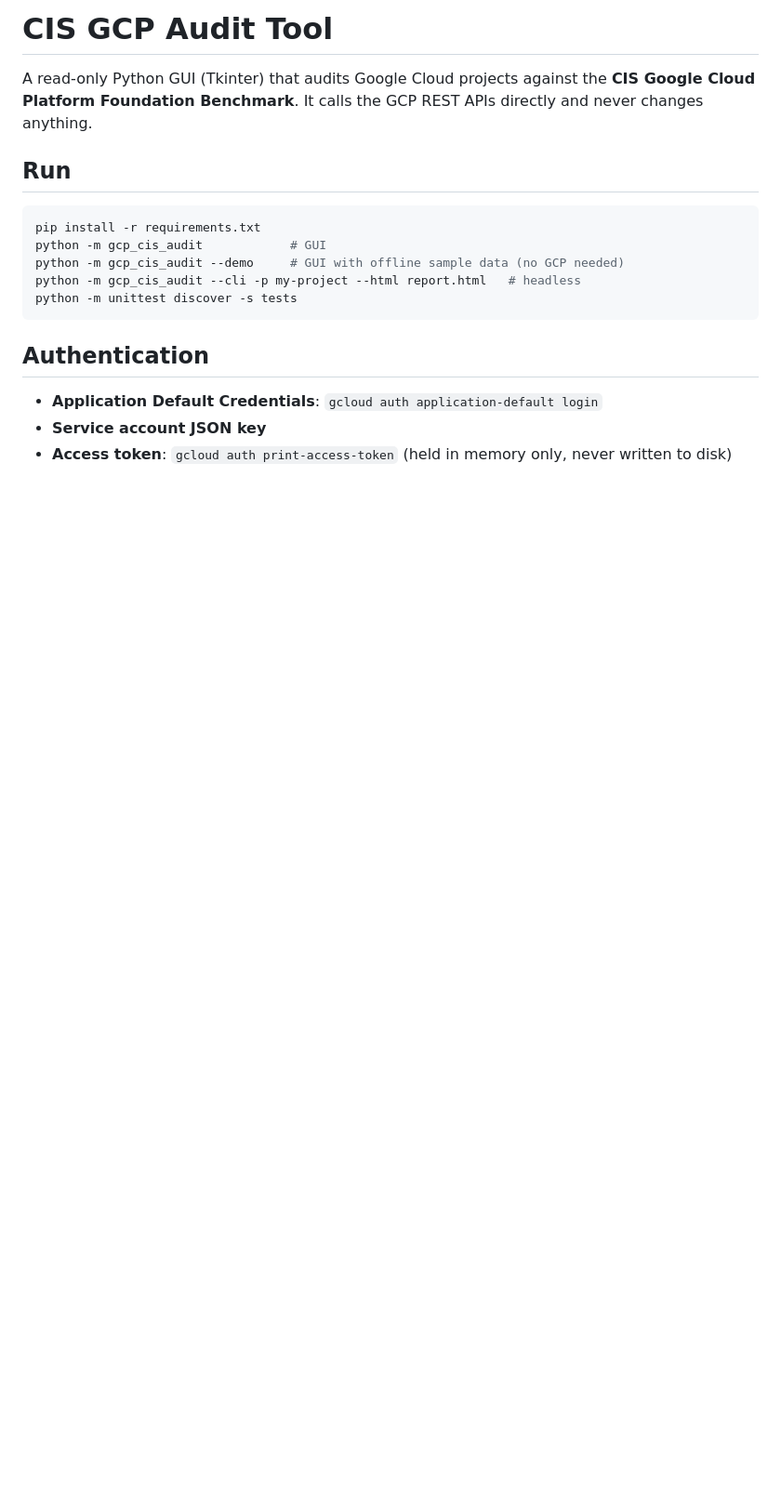
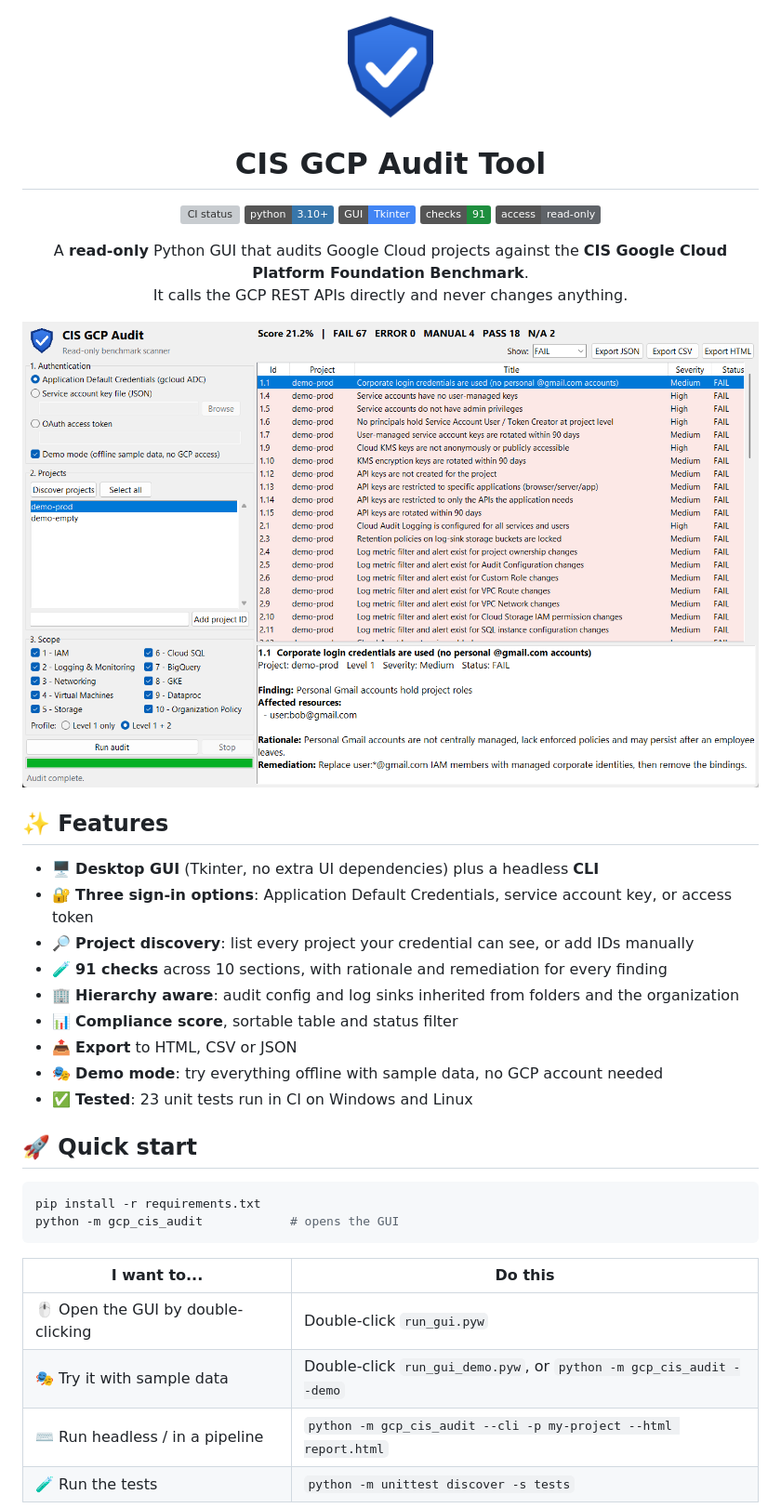
Before and after one commit to 3tternp/cis-GCP-Audit, a Markdown page: README.md, the part around one of its changes. Shown at 93% size. Drawn GitHub-style; pictures changed too: assets/icon.png (added), docs/screenshot.png (added); badges without logos; blank space fills up the shorter version; grey boxes are pictures that could not be loaded.

````diff
--- a/README.md
+++ b/README.md
@@ -1,20 +1,50 @@
-# CIS GCP Audit Tool
+<p align="center">
+  <img src="assets/icon.png" alt="CIS GCP Audit shield logo" width="120">
+</p>
 
-A read-only Python GUI (Tkinter) that audits Google Cloud projects against the
-**CIS Google Cloud Platform Foundation Benchmark**. It calls the GCP REST APIs directly and never changes anything.
+<h1 align="center">CIS GCP Audit Tool</h1>
 
-## Run
+<p align="center">
+  <a href="https://github.com/3tternp/cis-GCP-Audit/actions/workflows/ci.yml"><img src="https://github.com/3tternp/cis-GCP-Audit/actions/workflows/ci.yml/badge.svg" alt="CI status"></a>
+  <img src="https://img.shields.io/badge/python-3.10%2B-3776AB?logo=python&logoColor=white" alt="Python 3.10+">
+  <img src="https://img.shields.io/badge/GUI-Tkinter-4285F4" alt="Tkinter GUI">
+  <img src="https://img.shields.io/badge/checks-91-1e8e3e" alt="91 checks">
+  <img src="https://img.shields.io/badge/access-read--only-5f6368" alt="Read-only">
+</p>
+
+<p align="center">
+  A <b>read-only</b> Python GUI that audits Google Cloud projects against the
+  <b>CIS Google Cloud Platform Foundation Benchmark</b>.<br>
+  It calls the GCP REST APIs directly and never changes anything.
+</p>
+
+<p align="center">
+  <img src="docs/screenshot.png" alt="Screenshot of the CIS GCP Audit GUI showing failed checks with a detail pane" width="900">
+</p>
+
+## ✨ Features
+
+- 🖥️ **Desktop GUI** (Tkinter, no extra UI dependencies) plus a headless **CLI**
+- 🔐 **Three sign-in options**: Application Default Credentials, service account key, or access token
+- 🔎 **Project discovery**: list every project your credential can see, or add IDs manually
+- 🧪 **91 checks** across 10 sections, with rationale and remediation for every finding
+- 🏢 **Hierarchy aware**: audit config and log sinks inherited from folders and the organization
+- 📊 **Compliance score**, sortable table and status filter
+- 📤 **Export** to HTML, CSV or JSON
+- 🎭 **Demo mode**: try everything offline with sample data, no GCP account needed
+- ✅ **Tested**: 23 unit tests run in CI on Windows and Linux
+
+## 🚀 Quick start
 
 ```powershell
 pip install -r requirements.txt
-python -m gcp_cis_audit            # GUI
-python -m gcp_cis_audit --demo     # GUI with offline sample data (no GCP needed)
-python -m gcp_cis_audit --cli -p my-project --html report.html   # headless
-python -m unittest discover -s tests
+python -m gcp_cis_audit            # opens the GUI
 ```
 
-## Authentication
-* **Application Default Credentials**: `gcloud auth application-default login`
-* **Service account JSON key**
-* **Access token**: `gcloud auth print-access-token` (held in memory only, never written to disk)
+| I want to... | Do this |
+|---|---|
+| 🖱️ Open the GUI by double-clicking | Double-click `run_gui.pyw` |
+| 🎭 Try it with sample data | Double-click `run_gui_demo.pyw`, or `python -m gcp_cis_audit --demo` |
+| ⌨️ Run headless / in a pipeline | `python -m gcp_cis_audit --cli -p my-project --html report.html` |
+| 🧪 Run the tests | `python -m unittest discover -s tests` |
 
````
Also changed, not shown: other parts of README.md (+64 -29 lines), 3 other files.
